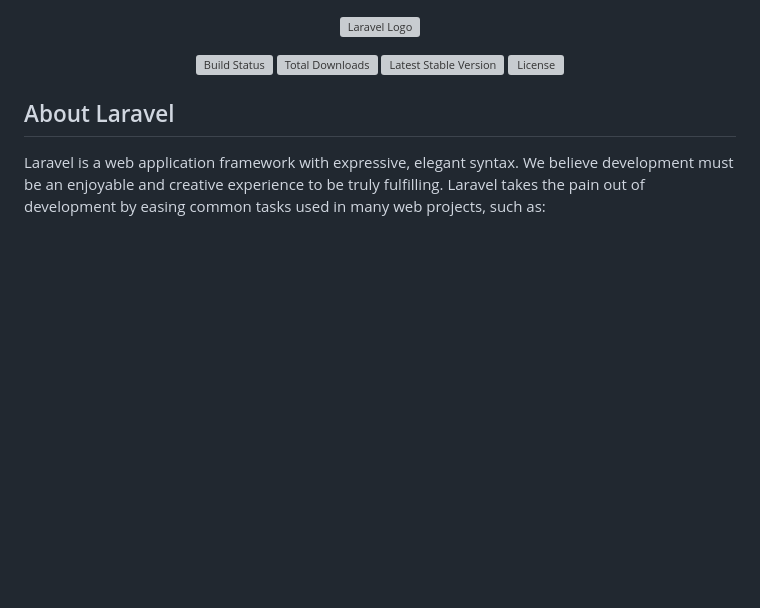
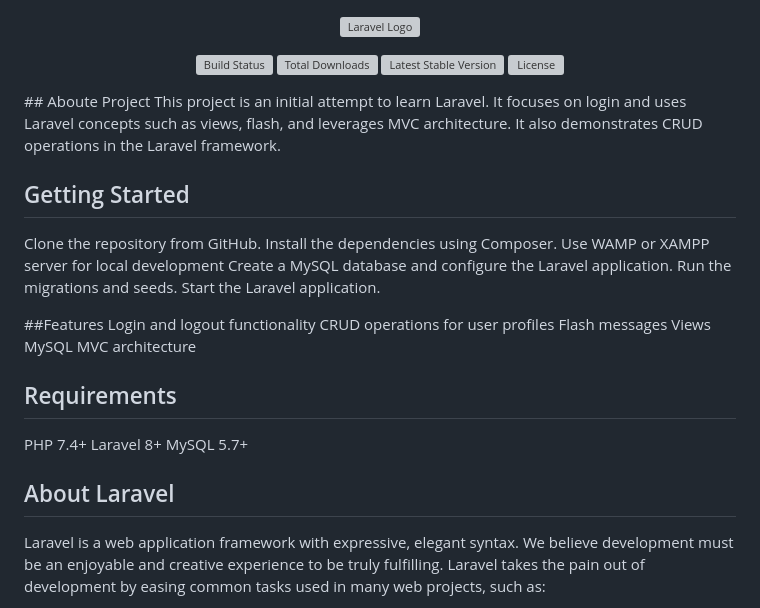
Before and after one commit to aditya-np1/form, a Markdown page: README.md, the part around the change. Rendered like a GitHub page; blank space fills up the shorter version; grey boxes are pictures that could not be loaded.

```diff
--- a/README.md
+++ b/README.md
@@ -6,7 +6,29 @@
 <a href="https://packagist.org/packages/laravel/framework"><img src="https://img.shields.io/packagist/v/laravel/framework" alt="Latest Stable Version"></a>
 <a href="https://packagist.org/packages/laravel/framework"><img src="https://img.shields.io/packagist/l/laravel/framework" alt="License"></a>
 </p>
+## Aboute Project
+This project is an initial attempt to learn Laravel. It focuses on login and uses Laravel concepts such as views, flash, and leverages MVC architecture. It also demonstrates CRUD operations in the Laravel framework.
 
+## Getting Started
+Clone the repository from GitHub.
+Install the dependencies using Composer.
+Use WAMP or XAMPP server for local development
+Create a MySQL database and configure the Laravel application.
+Run the migrations and seeds.
+Start the Laravel application.
+
+##Features
+Login and logout functionality
+CRUD operations for user profiles
+Flash messages
+Views
+MySQL
+MVC architecture
+
+## Requirements
+PHP 7.4+
+Laravel 8+
+MySQL 5.7+
 ## About Laravel
 
 Laravel is a web application framework with expressive, elegant syntax. We believe development must be an enjoyable and creative experience to be truly fulfilling. Laravel takes the pain out of development by easing common tasks used in many web projects, such as:
```
